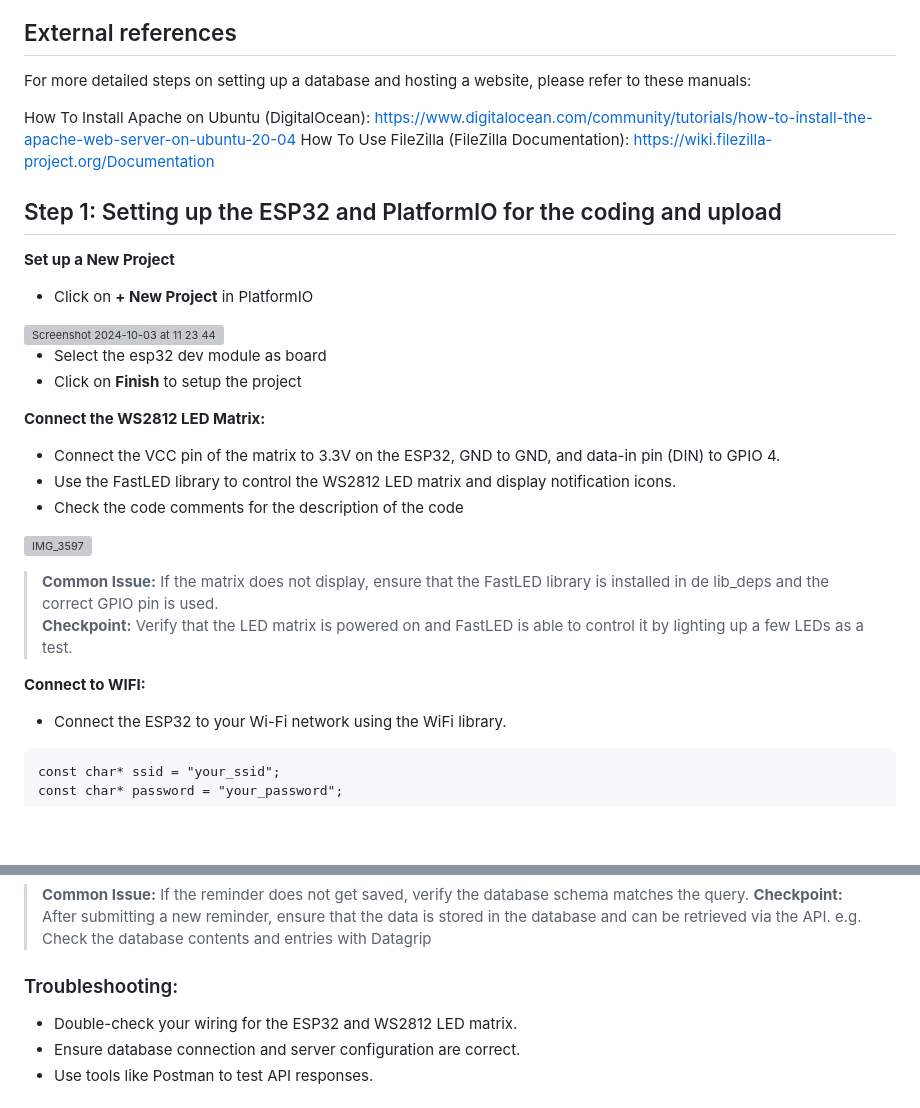
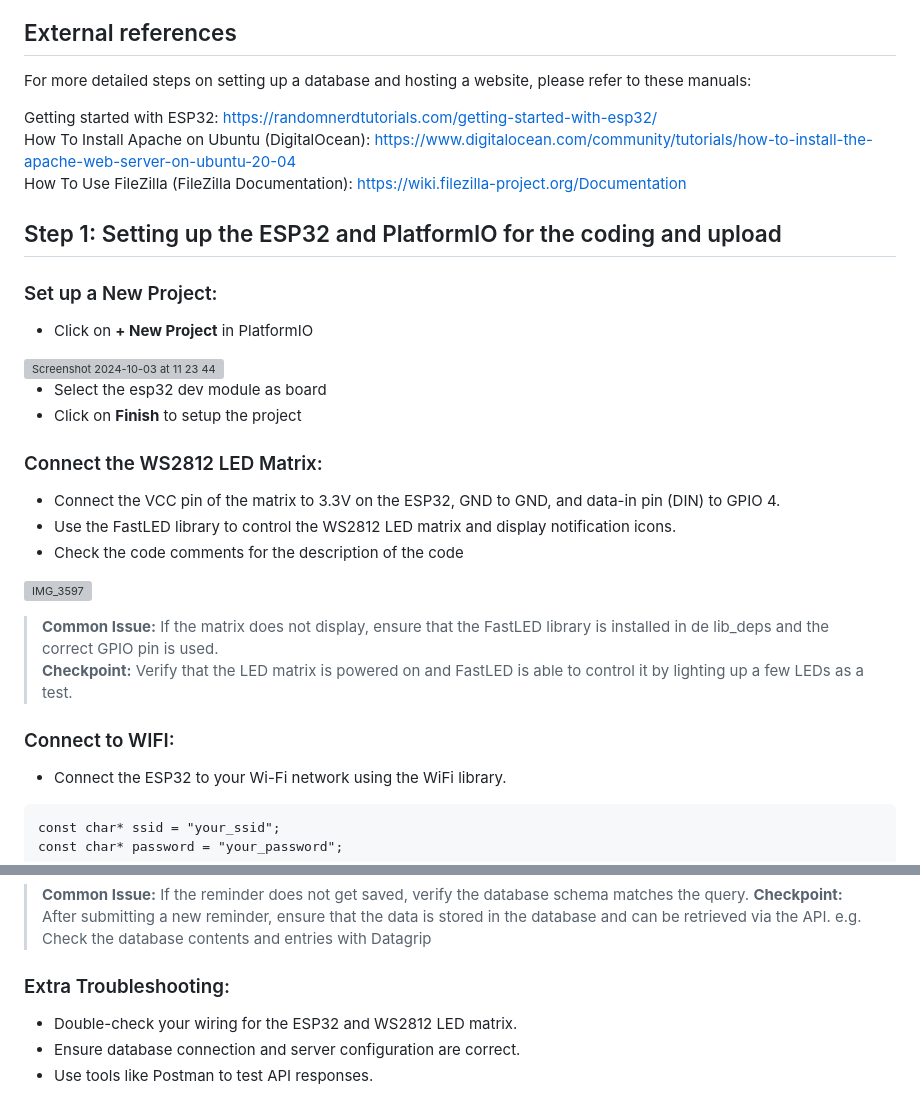
Before and after one commit to Twan-M/SmartMedi, a Markdown page: Notification Matrix/README.md, 2 parts joined by grey strips. GitHub-like rendering; blank space fills up the shorter version; grey boxes are pictures that could not be loaded.

Commit message:
Update README.md fixed some formats

````diff
--- a/Notification Matrix/README.md
+++ b/Notification Matrix/README.md
@@ -14,12 +14,13 @@ This manual describes the process of setting up the notification system for your
 
 For more detailed steps on setting up a database and hosting a website, please refer to these manuals:
 
+Getting started with ESP32: https://randomnerdtutorials.com/getting-started-with-esp32/
 How To Install Apache on Ubuntu (DigitalOcean): https://www.digitalocean.com/community/tutorials/how-to-install-the-apache-web-server-on-ubuntu-20-04
 How To Use FileZilla (FileZilla Documentation): https://wiki.filezilla-project.org/Documentation
 
 ## Step 1: Setting up the ESP32 and PlatformIO for the coding and upload
 
-**Set up a New Project**
+### Set up a New Project:
 
 - Click on **+ New Project** in PlatformIO
 <img width="1272" alt="Screenshot 2024-10-03 at 11 23 44" src="https://github.com/user-attachments/assets/12b5b11b-4910-489f-ac8b-dd324f0749a0">
@@ -27,7 +28,7 @@ How To Use FileZilla (FileZilla Documentation): https://wiki.filezilla-project.o
 - Select the esp32 dev module as board
 - Click on **Finish** to setup the project
 
-**Connect the WS2812 LED Matrix:**
+### Connect the WS2812 LED Matrix:
 
 - Connect the VCC pin of the matrix to 3.3V on the ESP32, GND to GND, and data-in pin (DIN) to GPIO 4.
 - Use the FastLED library to control the WS2812 LED matrix and display notification icons.
@@ -38,7 +39,7 @@ How To Use FileZilla (FileZilla Documentation): https://wiki.filezilla-project.o
 > **Common Issue:** If the matrix does not display, ensure that the FastLED library is installed in de lib_deps and the correct GPIO pin is used.
 > **Checkpoint:** Verify that the LED matrix is powered on and FastLED is able to control it by lighting up a few LEDs as a test.
 
-**Connect to WIFI:**
+### Connect to WIFI:
 
 - Connect the ESP32 to your Wi-Fi network using the WiFi library.
 ```
@@ -257,7 +258,7 @@ if ($_SERVER['REQUEST_METHOD'] === 'POST') {
 > **Checkpoint:** After submitting a new reminder, ensure that the data is stored in the database and can be retrieved via the API. e.g. Check the database contents and entries with Datagrip
 
 
-### Troubleshooting:
+### Extra Troubleshooting:
 
 - Double-check your wiring for the ESP32 and WS2812 LED matrix.
 - Ensure database connection and server configuration are correct.
````
Also changed, not shown: other parts of Notification Matrix/README.md (+6 -6 lines).
